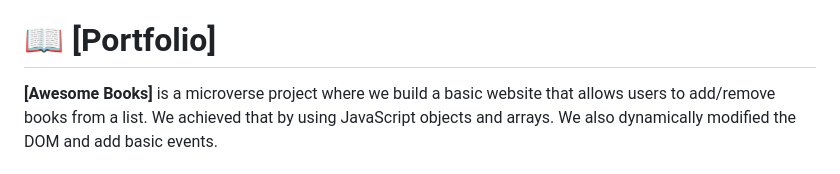
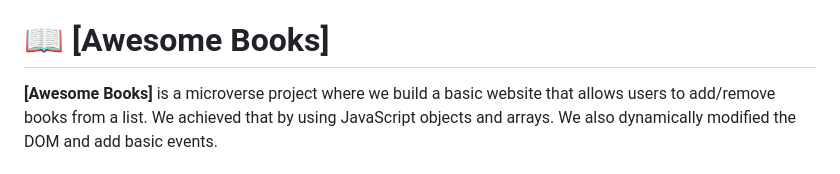
Before and after one commit to tasnimchy96/bookStore.github.io, a Markdown page: README.md, the part around the change. Drawn GitHub-style.

```diff
--- a/README.md
+++ b/README.md
@@ -19,7 +19,7 @@
 - [:pray: Acknowledgements](#acknowledgements)
 - [📝 License](#license)
 
-# :book: [Portfolio]
+# :book: [Awesome Books]
 
 **[Awesome Books]** is a microverse project where we build a basic website that allows users to add/remove books from a list. We achieved that by using JavaScript objects and arrays. We also dynamically modified the DOM and add basic events.
 
```
